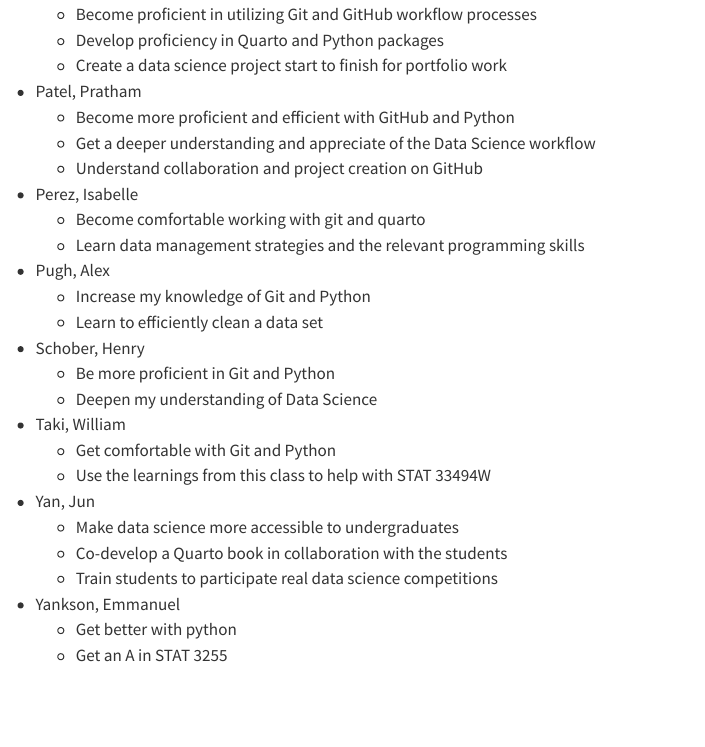
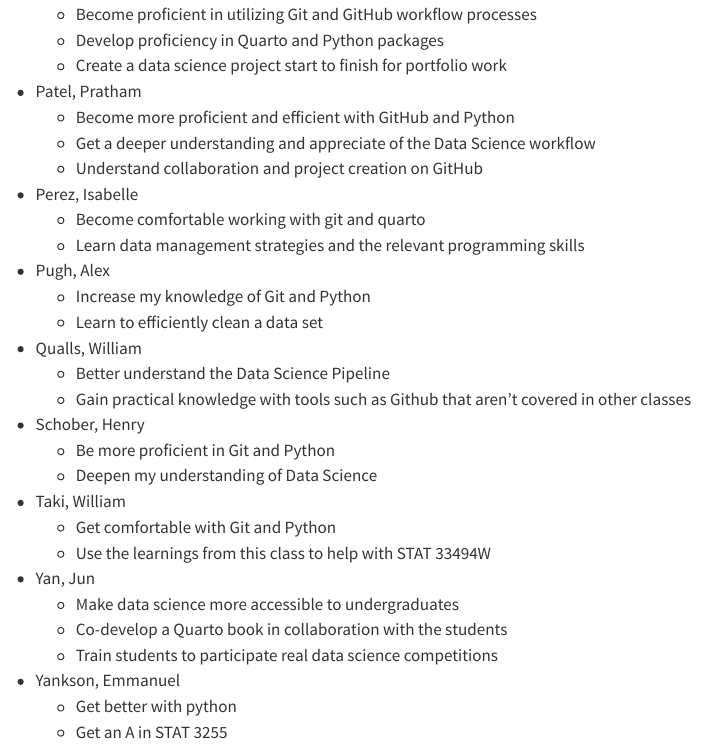
Before and after one commit to statds/ids-s24, a Quarto document (index.qmd): the page in a window 1100 px wide, from 1680 px down. Rendered offline with R 4.5, knitr and Pandoc in place of Quarto, with nearby package versions.

Commit message:
Added Will Qualls in proper spot on wishlist

```diff
--- a/index.qmd
+++ b/index.qmd
@@ -106,6 +106,9 @@ Markdown.
 + Pugh, Alex
     - Increase my knowledge of Git and Python
     - Learn to efficiently clean a data set
++ Qualls, William
+    - Better understand the Data Science Pipeline
+    - Gain practical knowledge with tools such as Github that aren't covered in other classes
 + Schober, Henry
     - Be more proficient in Git and Python
     - Deepen my understanding of Data Science
```
